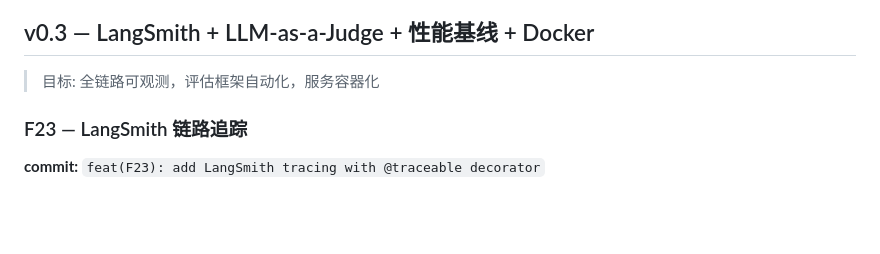
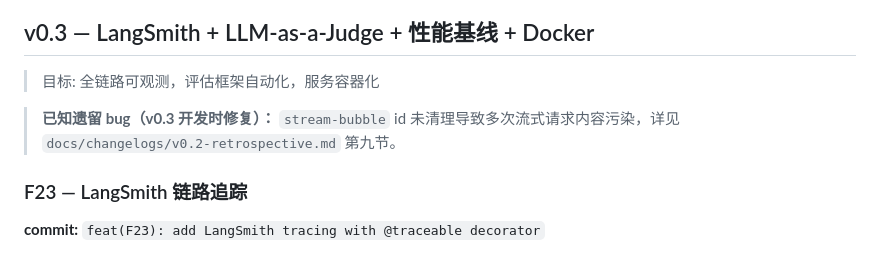
Before and after one commit to returnfortheking/demoagent, a Markdown page: docs/plans/2026-03-02-feature-roadmap.md, the part around the change. Rendered like a GitHub page; blank space fills up the shorter version.

```diff
--- a/docs/plans/2026-03-02-feature-roadmap.md
+++ b/docs/plans/2026-03-02-feature-roadmap.md
@@ -413,6 +413,8 @@ cd backend && pytest tests/integration/test_api_contract.py -v
 ## v0.3 — LangSmith + LLM-as-a-Judge + 性能基线 + Docker
 
 > 目标: 全链路可观测，评估框架自动化，服务容器化
+
+> **已知遗留 bug（v0.3 开发时修复）：** `stream-bubble` id 未清理导致多次流式请求内容污染，详见 `docs/changelogs/v0.2-retrospective.md` 第九节。
 
 ### F23 — LangSmith 链路追踪
 
```
Also changed, not shown: docs/changelogs/v0.2-retrospective.md (+22 -1 lines).
